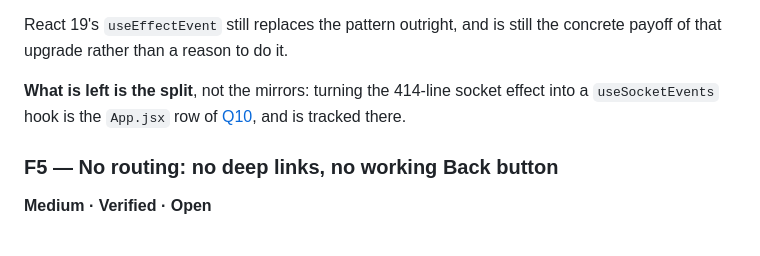
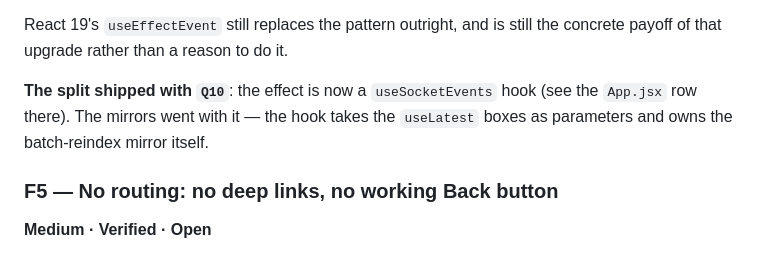
Before and after one commit to sagniKdas53/yt-diff, a Markdown page: docs/SECURITY_AND_QUALITY_AUDIT.md, the part around one of its changes. Rendered like a GitHub page.

```diff
--- a/docs/SECURITY_AND_QUALITY_AUDIT.md
+++ b/docs/SECURITY_AND_QUALITY_AUDIT.md
@@ -790,9 +800,9 @@ sites that happened not to trip the rule.
 React 19's `useEffectEvent` still replaces the pattern outright, and is still
 the concrete payoff of that upgrade rather than a reason to do it.
 
-**What is left is the split**, not the mirrors: turning the 414-line socket
-effect into a `useSocketEvents` hook is the `App.jsx` row of
-[Q10](#q10--files-past-the-1k-line-bar), and is tracked there.
+**The split shipped with `Q10`**: the effect is now a `useSocketEvents` hook
+(see the `App.jsx` row there). The mirrors went with it — the hook takes the
+`useLatest` boxes as parameters and owns the batch-reindex mirror itself.
 
 ### F5 — No routing: no deep links, no working Back button
 
```
Also changed, not shown: other parts of docs/SECURITY_AND_QUALITY_AUDIT.md (+67 -38 lines).
